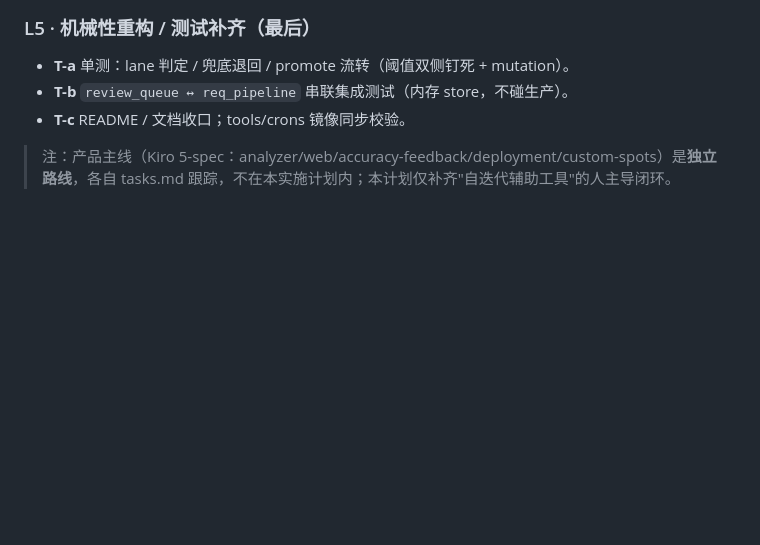
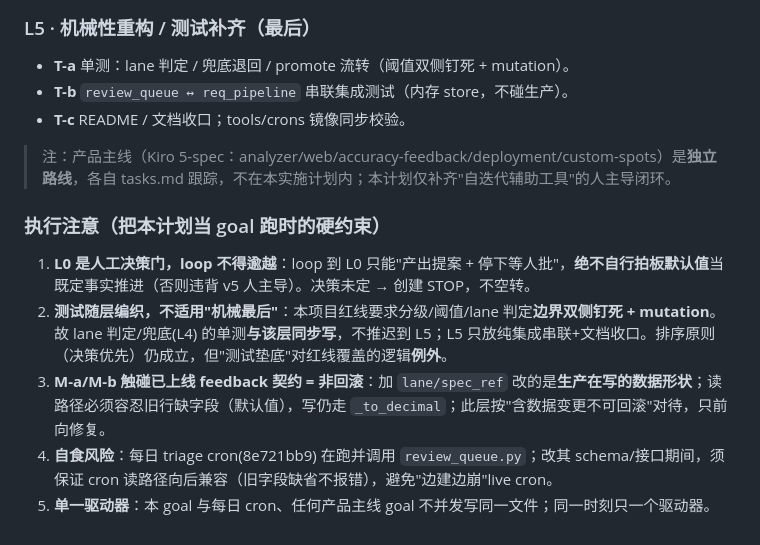
Before and after one commit to liangyimingcom/surf-forecast, a Markdown page: docs/自迭代闭环-治理模型-v5.md, the part around the change. Drawn GitHub-style; blank space fills up the shorter version.

Commit message:
docs(v5): 实施计划补'执行注意'(L0人工门/测试随层/活契约非回滚/自食风险/单驱动)

```diff
--- a/docs/自迭代闭环-治理模型-v5.md
+++ b/docs/自迭代闭环-治理模型-v5.md
@@ -67,3 +67,10 @@ GMT+8 / DATA CONTRACT wdeg / float→Decimal / 全 401 / ALB SG 禁 0.0.0.0/0 /
 - **T-c** README / 文档收口；tools/crons 镜像同步校验。
 
 > 注：产品主线（Kiro 5-spec：analyzer/web/accuracy-feedback/deployment/custom-spots）是**独立路线**，各自 tasks.md 跟踪，不在本实施计划内；本计划仅补齐"自迭代辅助工具"的人主导闭环。
+
+### 执行注意（把本计划当 goal 跑时的硬约束）
+1. **L0 是人工决策门，loop 不得逾越**：loop 到 L0 只能"产出提案 + 停下等人批"，**绝不自行拍板默认值**当既定事实推进（否则违背 v5 人主导）。决策未定 → 创建 STOP，不空转。
+2. **测试随层编织，不适用"机械最后"**：本项目红线要求分级/阈值/lane 判定**边界双侧钉死 + mutation**。故 lane 判定/兜底(L4) 的单测**与该层同步写**，不推迟到 L5；L5 只放纯集成串联+文档收口。排序原则（决策优先）仍成立，但"测试垫底"对红线覆盖的逻辑**例外**。
+3. **M-a/M-b 触碰已上线 feedback 契约 = 非回滚**：加 `lane/spec_ref` 改的是**生产在写的数据形状**；读路径必须容忍旧行缺字段（默认值），写仍走 `_to_decimal`；此层按"含数据变更不可回滚"对待，只前向修复。
+4. **自食风险**：每日 triage cron(8e721bb9) 在跑并调用 `review_queue.py`；改其 schema/接口期间，须保证 cron 读路径向后兼容（旧字段缺省不报错），避免"边建边崩"live cron。
+5. **单一驱动器**：本 goal 与每日 cron、任何产品主线 goal 不并发写同一文件；同一时刻只一个驱动器。
```
